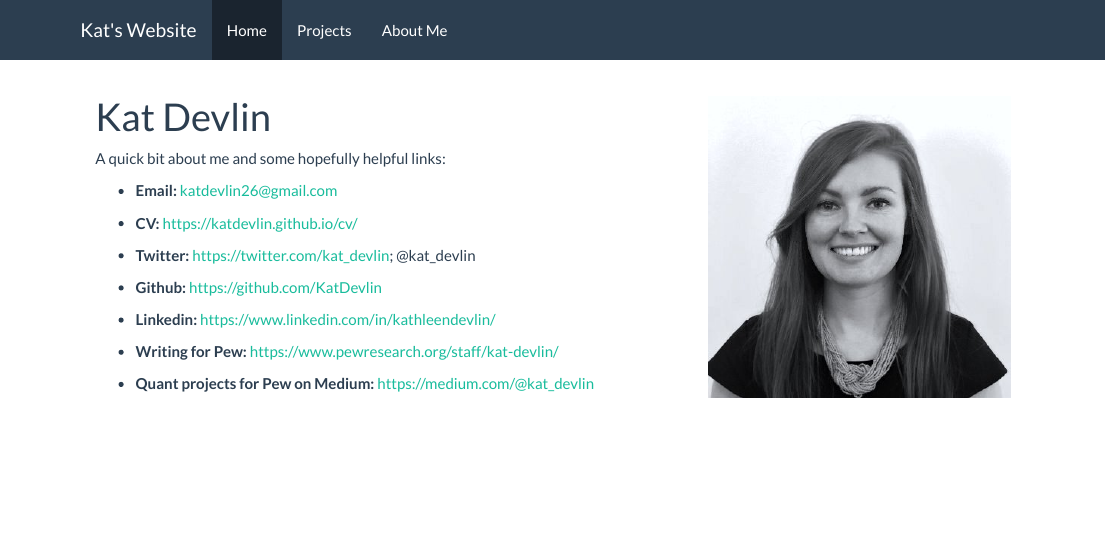
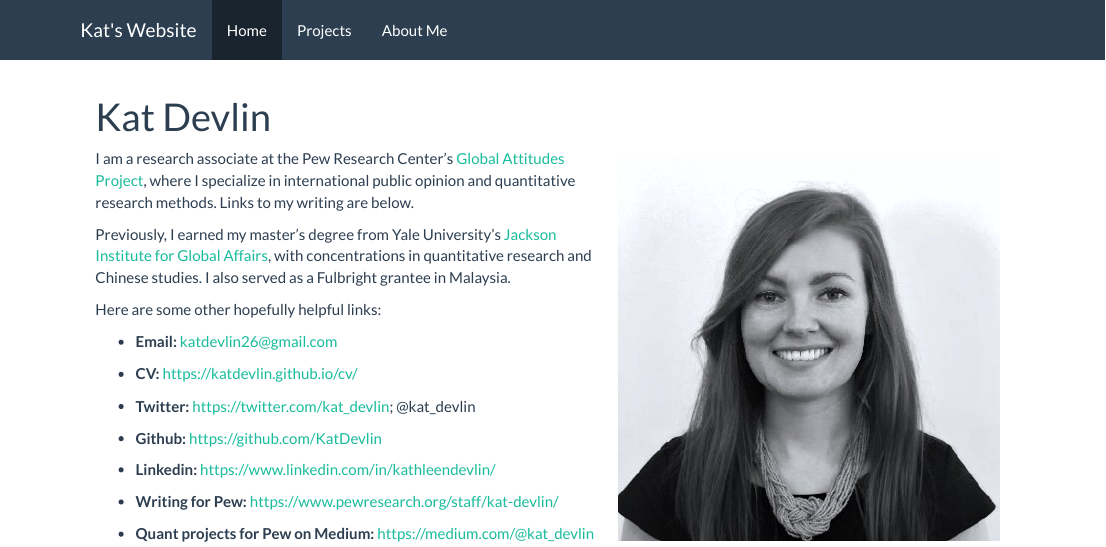
Before and after one commit to KatDevlin/KatDevlin.github.io, an R Markdown document (index.Rmd): the page in a window 1100 px wide, from its top. The pictures show the output file index.html that the author committed with the source, opened offline; library style sheets and scripts come from the installed R packages.

Commit message:
update formatting

````diff
--- a/index.Rmd
+++ b/index.Rmd
@@ -10,6 +5,13 @@ title: "Kat Devlin"
-</script>
+```{r, echo=FALSE, out.width='15%', out.extra='style="float:right; padding:10px"'}
+knitr::include_graphics("devlin_bw.jpeg")
+```
 
-A quick bit about me and some hopefully helpful links:
+
+I am a research associate at the Pew Research Center’s [Global Attitudes Project](https://www.pewresearch.org/global/), where I specialize in international public opinion and quantitative research methods. Links to my writing are below.
+
+Previously, I earned my master’s degree from Yale University’s [Jackson Institute for Global Affairs](https://jackson.yale.edu/), with concentrations in quantitative research and Chinese studies. I also served as a Fulbright grantee in Malaysia.
+
+Here are some other hopefully helpful links:
 
 - __Email:__ katdevlin26@gmail.com
 
````
Also changed, not shown: index.html, index.Rmd (5 more changed lines).
